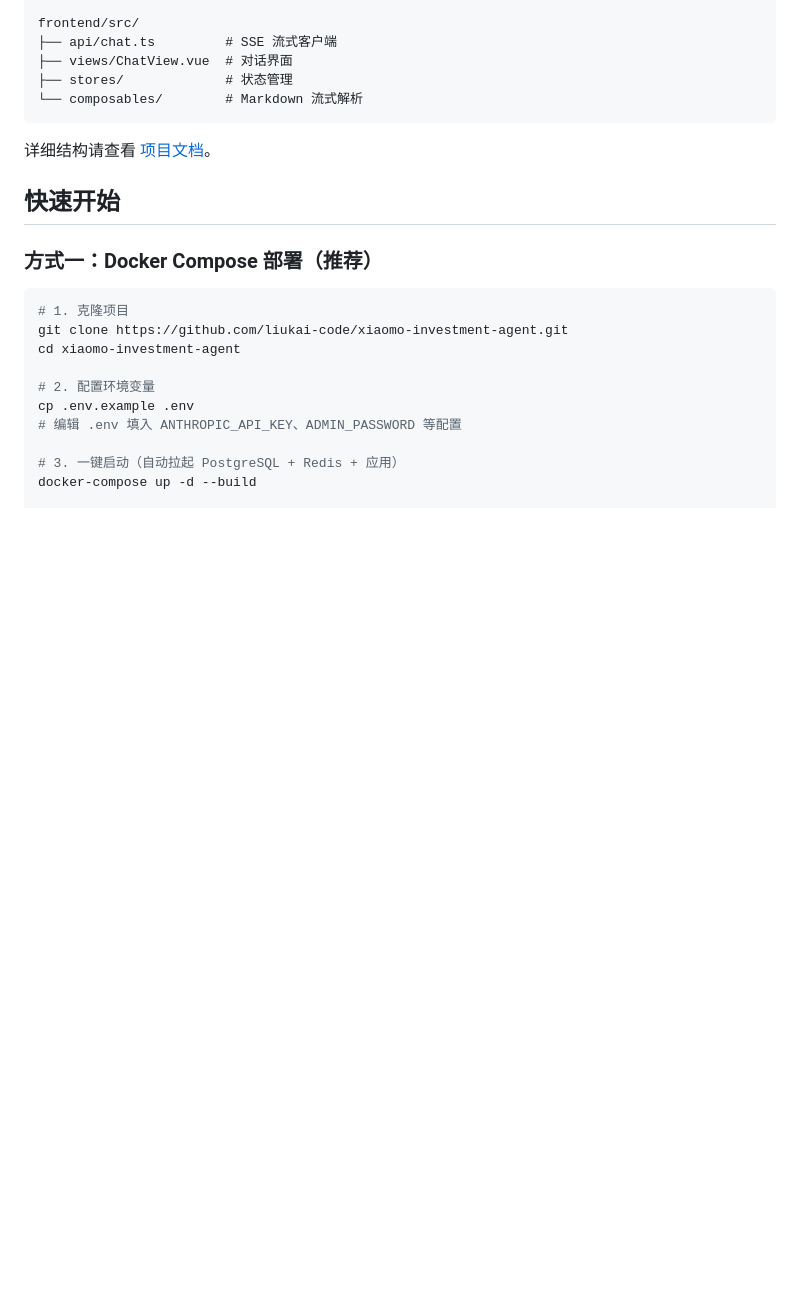
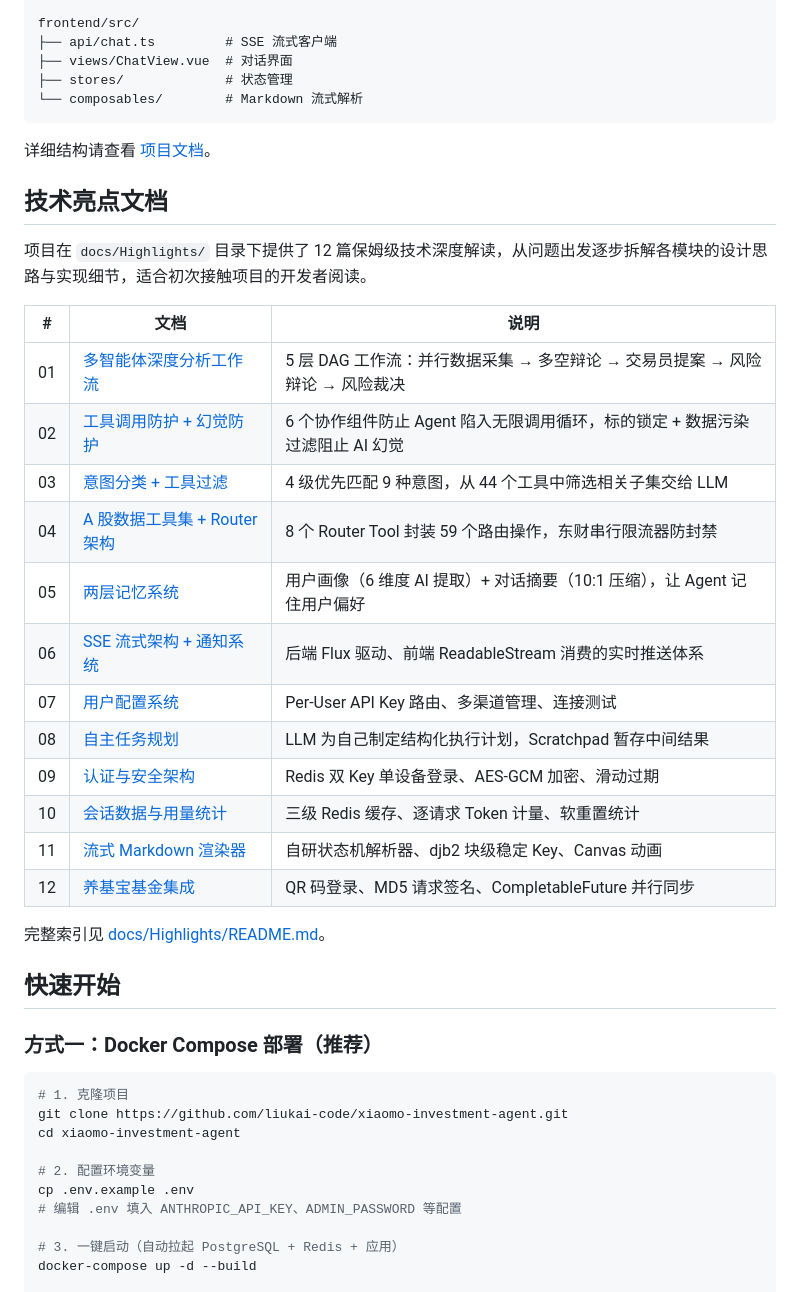
Before and after one commit to liukai-code/xiaomo-investment-agent, a Markdown page: README.md, the part around the change. GitHub-like rendering; blank space fills up the shorter version.

Commit message:
docs: README 新增技术亮点文档索引（12 篇）

```diff
--- a/README.md
+++ b/README.md
@@ -266,6 +266,27 @@ frontend/src/
 
 详细结构请查看 [项目文档](docs/)。
 
+## 技术亮点文档
+
+项目在 `docs/Highlights/` 目录下提供了 12 篇保姆级技术深度解读，从问题出发逐步拆解各模块的设计思路与实现细节，适合初次接触项目的开发者阅读。
+
+| # | 文档 | 说明 |
+|---|------|------|
+| 01 | [多智能体深度分析工作流](docs/Highlights/01-MultiAgentWorkflow.md) | 5 层 DAG 工作流：并行数据采集 → 多空辩论 → 交易员提案 → 风险辩论 → 风险裁决 |
+| 02 | [工具调用防护 + 幻觉防护](docs/Highlights/02-ToolGuardSystem.md) | 6 个协作组件防止 Agent 陷入无限调用循环，标的锁定 + 数据污染过滤阻止 AI 幻觉 |
+| 03 | [意图分类 + 工具过滤](docs/Highlights/03-IntentClassificationAndToolFiltering.md) | 4 级优先匹配 9 种意图，从 44 个工具中筛选相关子集交给 LLM |
+| 04 | [A 股数据工具集 + Router 架构](docs/Highlights/04-AStockDataAndRouterTool.md) | 8 个 Router Tool 封装 59 个路由操作，东财串行限流器防封禁 |
+| 05 | [两层记忆系统](docs/Highlights/05-MemorySystem.md) | 用户画像（6 维度 AI 提取）+ 对话摘要（10:1 压缩），让 Agent 记住用户偏好 |
+| 06 | [SSE 流式架构 + 通知系统](docs/Highlights/06-SSEStreamingAndNotification.md) | 后端 Flux 驱动、前端 ReadableStream 消费的实时推送体系 |
+| 07 | [用户配置系统](docs/Highlights/07-UserConfigSystem.md) | Per-User API Key 路由、多渠道管理、连接测试 |
+| 08 | [自主任务规划](docs/Highlights/08-AutonomousTaskPlanning.md) | LLM 为自己制定结构化执行计划，Scratchpad 暂存中间结果 |
+| 09 | [认证与安全架构](docs/Highlights/09-AuthAndSecurity.md) | Redis 双 Key 单设备登录、AES-GCM 加密、滑动过期 |
+| 10 | [会话数据与用量统计](docs/Highlights/10-ConversationAndUsageStats.md) | 三级 Redis 缓存、逐请求 Token 计量、软重置统计 |
+| 11 | [流式 Markdown 渲染器](docs/Highlights/11-StreamingMarkdownRenderer.md) | 自研状态机解析器、djb2 块级稳定 Key、Canvas 动画 |
+| 12 | [养基宝基金集成](docs/Highlights/12-YangJiBaoIntegration.md) | QR 码登录、MD5 请求签名、CompletableFuture 并行同步 |
+
+完整索引见 [docs/Highlights/README.md](docs/Highlights/README.md)。
+
 ## 快速开始
 
 ### 方式一：Docker Compose 部署（推荐）
```
